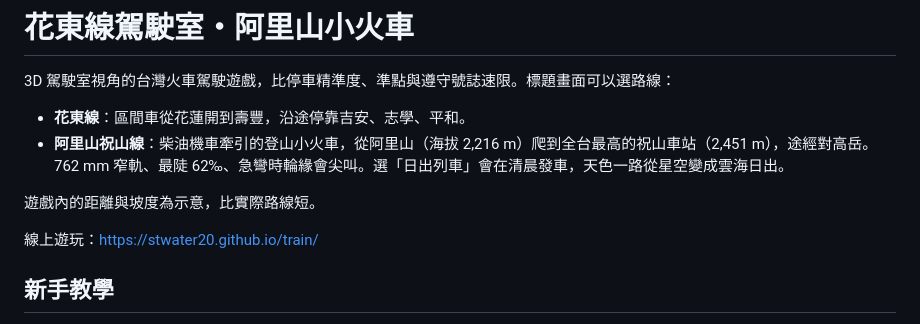
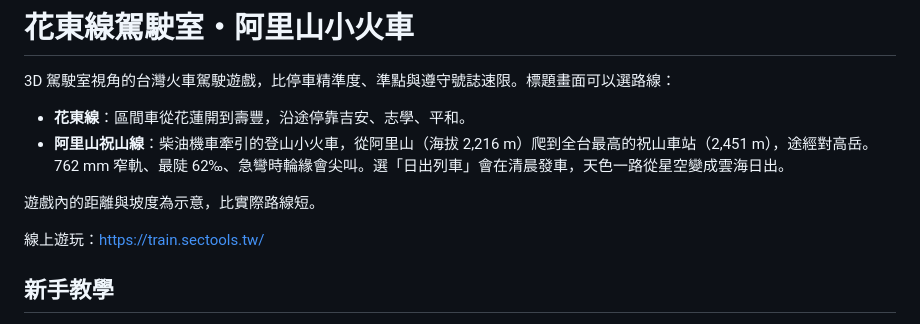
Before and after one commit to stwater20/train, a Markdown page: README.md, the part around the change. GitHub-like rendering.

Commit message:
README：改用 train.sectools.tw 網址
Co-Authored-By: Claude Opus 5.5 <noreply@anthropic.com>

```diff
--- a/README.md
+++ b/README.md
@@ -7,7 +7,7 @@
 
 遊戲內的距離與坡度為示意，比實際路線短。
 
-線上遊玩：https://stwater20.github.io/train/
+線上遊玩：https://train.sectools.tw/
 
 ## 新手教學
 
```
